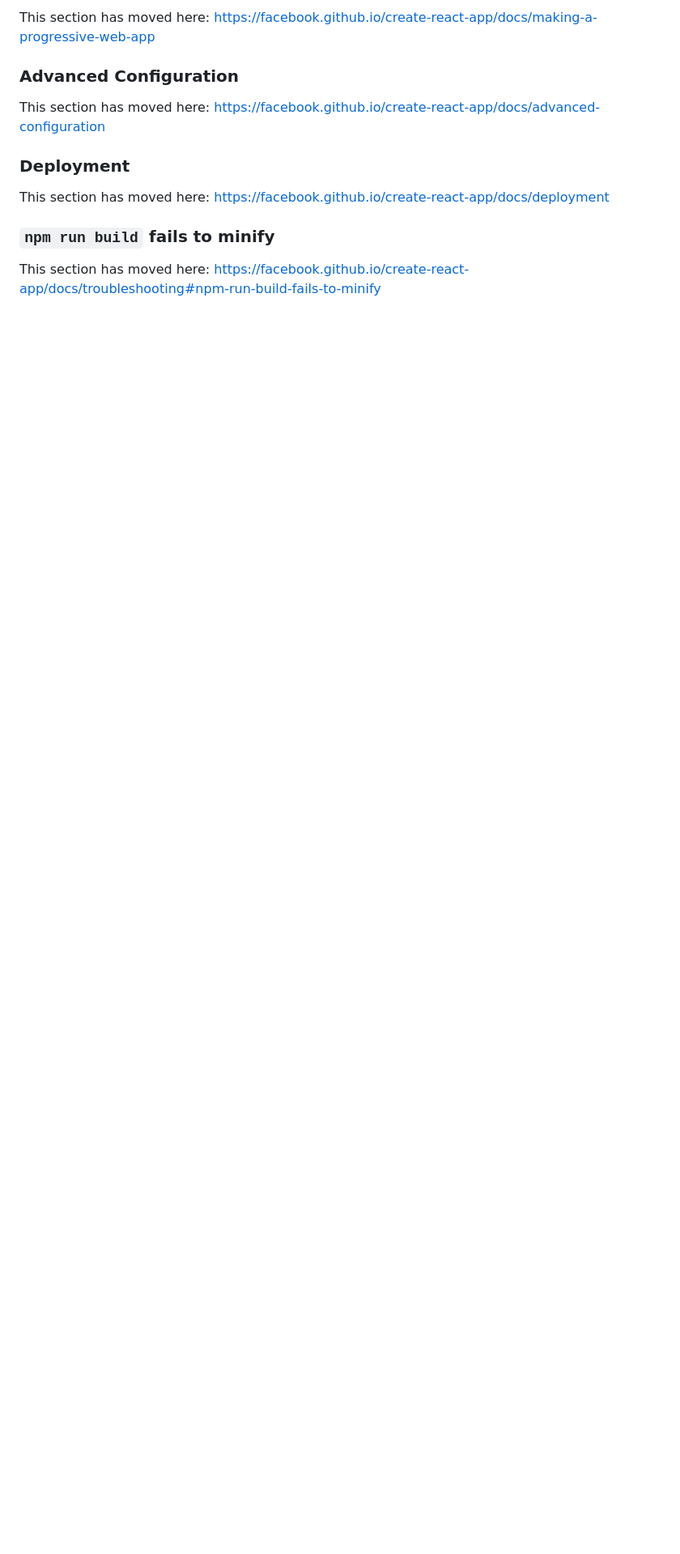
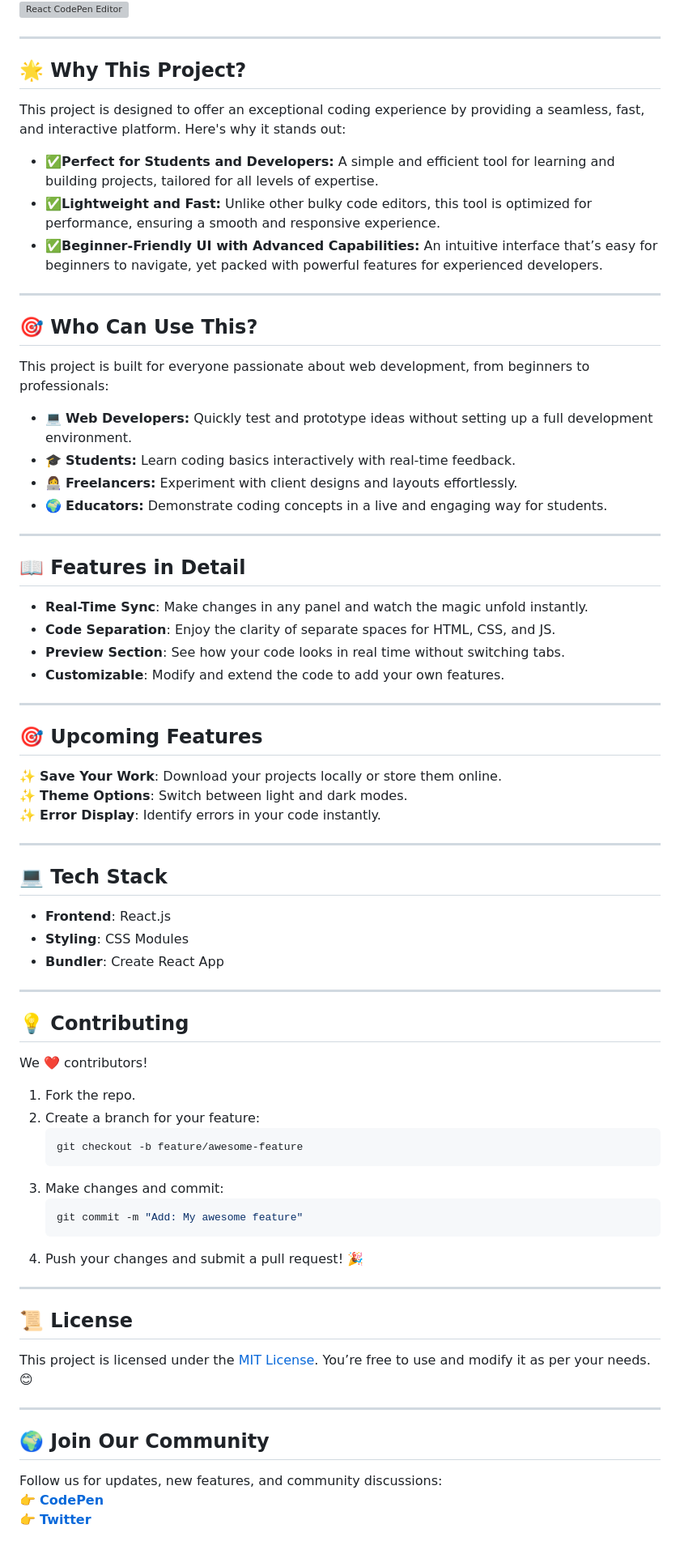
Before and after one commit to Mayank-Garg7/codePen, a Markdown page: README.md, the part around one of its changes. Shown at 81% size. Rendered like a GitHub page; blank space fills up the shorter version; grey boxes are pictures that could not be loaded.

````diff
--- a/README.md
+++ b/README.md
@@ -57,14 +66,76 @@ This section has moved here: [https://facebook.github.io/create-react-app/docs/a
 
-This section has moved here: [https://facebook.github.io/create-react-app/docs/making-a-progressive-web-app](https://facebook.github.io/create-react-app/docs/making-a-progressive-web-app)
+![React CodePen Editor](https://mayank-garg7.github.io/CodePen/)
 
-### Advanced Configuration
+---
 
-This section has moved here: [https://facebook.github.io/create-react-app/docs/advanced-configuration](https://facebook.github.io/create-react-app/docs/advanced-configuration)
+## 🌟 Why This Project?
+This project is designed to offer an exceptional coding experience by providing a seamless, fast, and interactive platform. Here's why it stands out:
 
-### Deployment
+- ✅**Perfect for Students and Developers:** A simple and efficient tool for learning and building projects, tailored for all levels of expertise.
+- ✅**Lightweight and Fast:** Unlike other bulky code editors, this tool is optimized for performance, ensuring a smooth and responsive experience.
+- ✅**Beginner-Friendly UI with Advanced Capabilities:** An intuitive interface that’s easy for beginners to navigate, yet packed with powerful features for experienced developers.
 
-This section has moved here: [https://facebook.github.io/create-react-app/docs/deployment](https://facebook.github.io/create-react-app/docs/deployment)
+---
 
-### `npm run build` fails to minify
+## 🎯 Who Can Use This?
+This project is built for everyone passionate about web development, from beginners to professionals:
 
-This section has moved here: [https://facebook.github.io/create-react-app/docs/troubleshooting#npm-run-build-fails-to-minify](https://facebook.github.io/create-react-app/docs/troubleshooting#npm-run-build-fails-to-minify)
+- 💻 **Web Developers:** Quickly test and prototype ideas without setting up a full development environment.
+- 🎓 **Students:** Learn coding basics interactively with real-time feedback.
+- 👩‍💻 **Freelancers:** Experiment with client designs and layouts effortlessly.
+- 🌍 **Educators:** Demonstrate coding concepts in a live and engaging way for students.
+
+---
+## 📖 **Features in Detail**
+
+- **Real-Time Sync**: Make changes in any panel and watch the magic unfold instantly.
+- **Code Separation**: Enjoy the clarity of separate spaces for HTML, CSS, and JS.
+- **Preview Section**: See how your code looks in real time without switching tabs.
+- **Customizable**: Modify and extend the code to add your own features.
+
+---
+
+## 🎯 **Upcoming Features**
+
+✨ **Save Your Work**: Download your projects locally or store them online.
+✨ **Theme Options**: Switch between light and dark modes.
+✨ **Error Display**: Identify errors in your code instantly.
+
+---
+
+## 💻 **Tech Stack**
+
+- **Frontend**: React.js
+- **Styling**: CSS Modules
+- **Bundler**: Create React App
+
+---
+
+## 💡 **Contributing**
+
+We ❤️ contributors!
+
+1. Fork the repo.
+2. Create a branch for your feature:
+   ```bash
+   git checkout -b feature/awesome-feature
+   ```
+3. Make changes and commit:
+   ```bash
+   git commit -m "Add: My awesome feature"
+   ```
+4. Push your changes and submit a pull request! 🎉
+
+---
+
+## 📜 **License**
+
+This project is licensed under the [MIT License](LICENSE). You’re free to use and modify it as per your needs. 😊
+
+---
+
+## 🌍 **Join Our Community**
+
+Follow us for updates, new features, and community discussions:
+👉 **[CodePen](https://github.com/mayank-garg7/CodePen)**
+👉 **[Twitter](https://twitter.com/your-handle)**
````
Also changed, not shown: other parts of README.md (+40 -31 lines).
